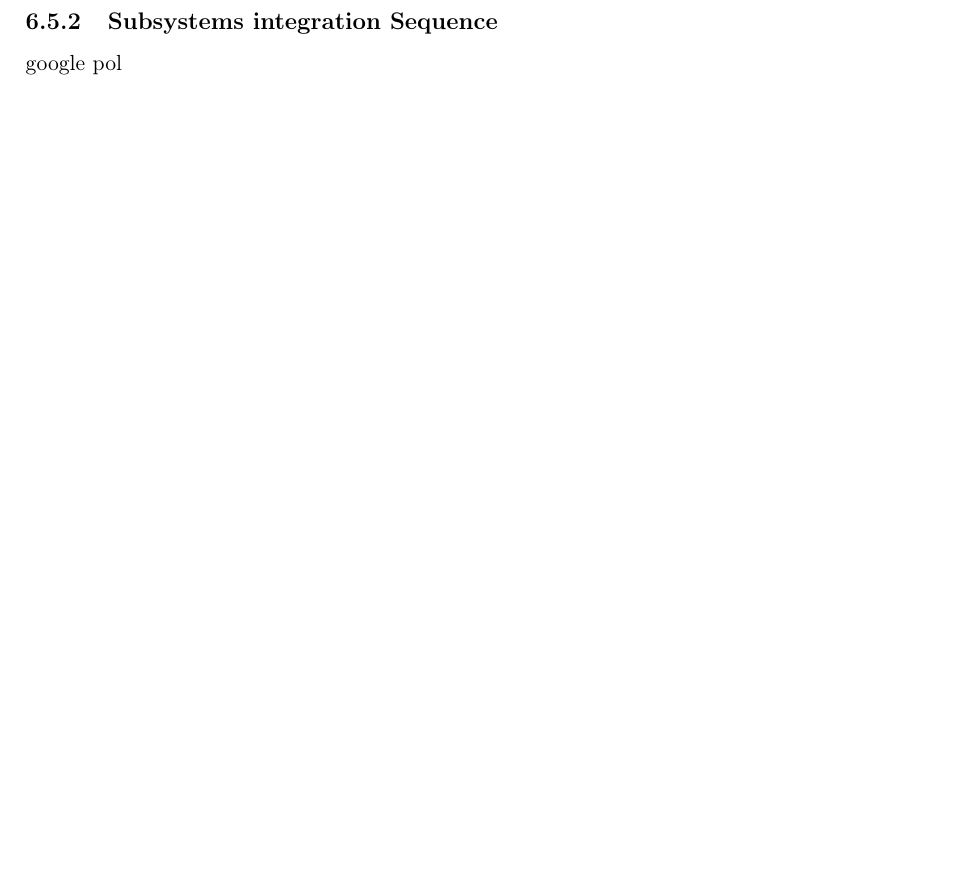
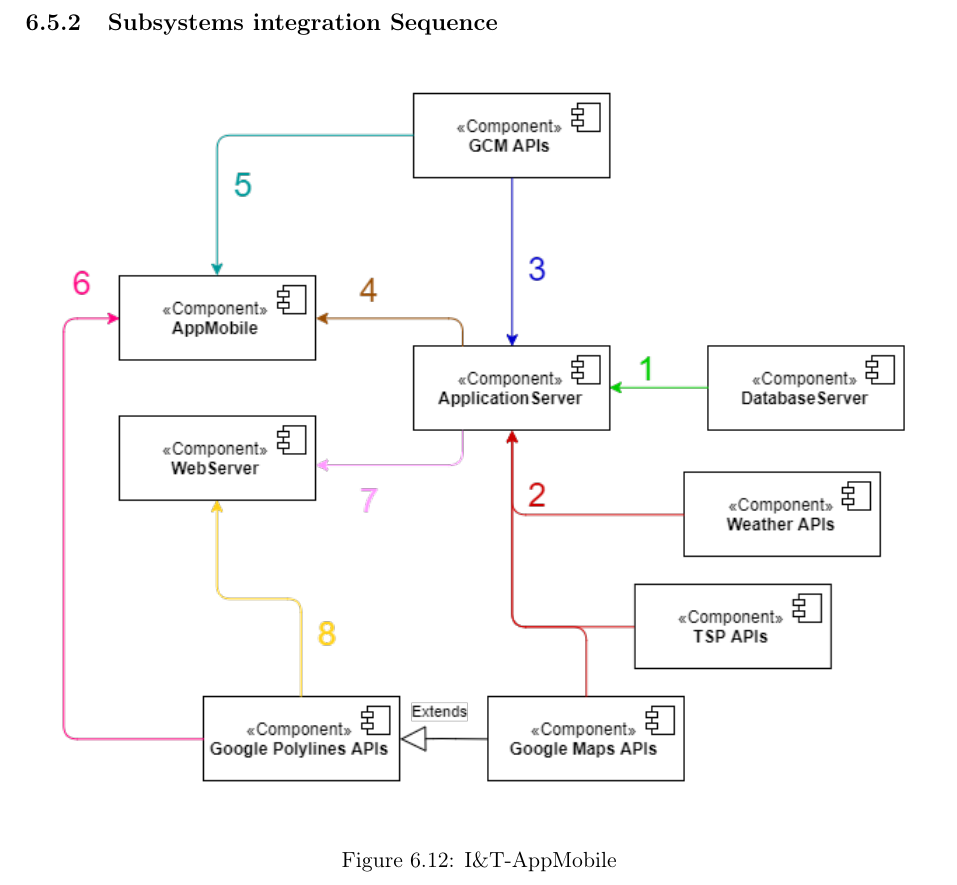
Before and after one commit to JustSalva/MelziPinaSalvadore, a LaTeX document (DD/DD.tex, which reads DD/6-ImplementationIntegrationTestPlan/implementation_integration_test_plan.tex): part of page 42 of 44 before the commit and part of page 43 of 45 after it, cut so that both start at the same text, the shorter picture padded with empty space. Compiled offline with pdfLaTeX.

Commit message:
I&T pt. 3

```diff
--- a/DD/6-ImplementationIntegrationTestPlan/implementation_integration_test_plan.tex
+++ b/DD/6-ImplementationIntegrationTestPlan/implementation_integration_test_plan.tex
@@ -159,4 +159,9 @@ db manager/gui with application controller
 GCM/Google polylines
 
 \subsection{Subsystems integration Sequence}
-google pol
+\begin{figure}[H]
+	\begin{center}
+		\includegraphics[scale=0.7]{implementation_and_testing/subsystem_integration.png}
+	\end{center}
+	\caption{I\&T-AppMobile}
+\end{figure}
```
Also changed, not shown: DD/images/implementation_and_testing/calendar_manager/path.png, DD/images/implementation_and_testing/notification.png, DD/images/implementation_and_testing/subsystem_integration.png (added), DD/images/implementation_and_testing/trip.png.
